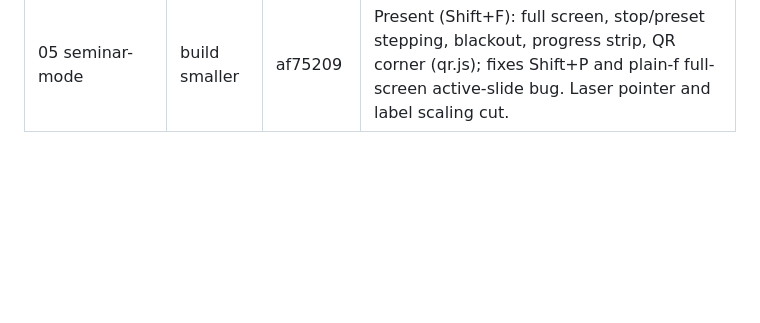
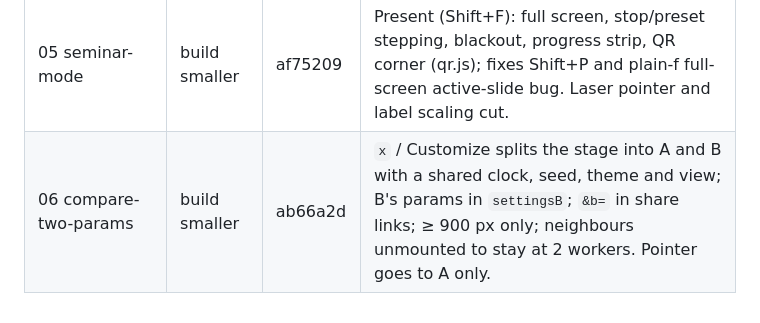
Before and after one commit to aimathconference/visualization-website-demo, a Markdown page: docs/ideas/LOG.md, the part around the change. GitHub-like rendering; blank space fills up the shorter version.

Commit message:
ideas: log 06
Co-Authored-By: Claude Fable 5.1 <noreply@anthropic.com>

```diff
--- a/docs/ideas/LOG.md
+++ b/docs/ideas/LOG.md
@@ -21,3 +21,4 @@ Branch `overnight-ideas`, cut from `loci-prototype` (pushed to origin). One comm
 | 12 follow-authors-and-tags | park | — | Reviewer: at 13 pieces Following is the whole feed and follower counts would be invented; revisit at hundreds of pieces. |
 | 13 atom-feeds | park | — | Reviewer: needs real per-piece dates, a public origin and posters; build with the share-page generator after deployment. |
 | 05 seminar-mode | build smaller | af75209 | Present (Shift+F): full screen, stop/preset stepping, blackout, progress strip, QR corner (qr.js); fixes Shift+P and plain-f full-screen active-slide bug. Laser pointer and label scaling cut. |
+| 06 compare-two-params | build smaller | ab66a2d | `x` / Customize splits the stage into A and B with a shared clock, seed, theme and view; B's params in `settingsB`; `&b=` in share links; ≥ 900 px only; neighbours unmounted to stay at 2 workers. Pointer goes to A only. |
```
